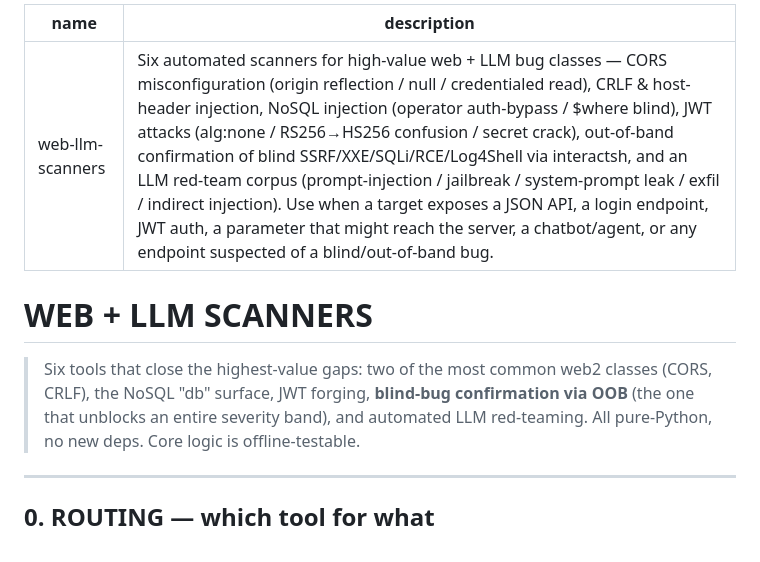
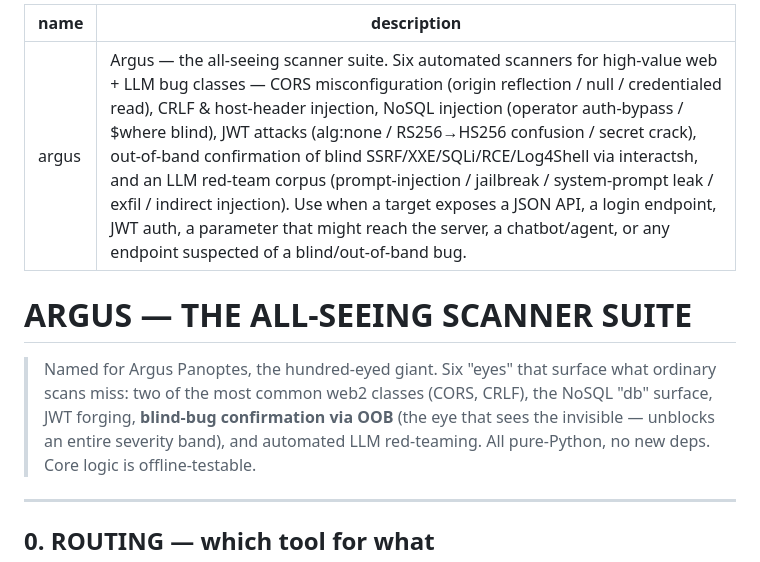
Before and after one commit to Awarexone/Agentic-Bug-Hunter, a Markdown page: skills/argus/SKILL.md, the part around the change. Rendered like a GitHub page.

Commit message:
rename: web-llm-scanners skill -> 'argus' (the all-seeing scanner suite)
Codename after Argus Panoptes, the hundred-eyed giant — six 'eyes' that
surface what ordinary scans miss, including blind/out-of-band bugs.
Updates skill frontmatter name, title/tagline, and the CLAUDE.md row.

```diff
--- a/skills/web-llm-scanners/SKILL.md
+++ b/skills/argus/SKILL.md
@@ -1,13 +1,14 @@
 ---
-name: web-llm-scanners
-description: Six automated scanners for high-value web + LLM bug classes — CORS misconfiguration (origin reflection / null / credentialed read), CRLF & host-header injection, NoSQL injection (operator auth-bypass / $where blind), JWT attacks (alg:none / RS256→HS256 confusion / secret crack), out-of-band confirmation of blind SSRF/XXE/SQLi/RCE/Log4Shell via interactsh, and an LLM red-team corpus (prompt-injection / jailbreak / system-prompt leak / exfil / indirect injection). Use when a target exposes a JSON API, a login endpoint, JWT auth, a parameter that might reach the server, a chatbot/agent, or any endpoint suspected of a blind/out-of-band bug.
+name: argus
+description: Argus — the all-seeing scanner suite. Six automated scanners for high-value web + LLM bug classes — CORS misconfiguration (origin reflection / null / credentialed read), CRLF & host-header injection, NoSQL injection (operator auth-bypass / $where blind), JWT attacks (alg:none / RS256→HS256 confusion / secret crack), out-of-band confirmation of blind SSRF/XXE/SQLi/RCE/Log4Shell via interactsh, and an LLM red-team corpus (prompt-injection / jailbreak / system-prompt leak / exfil / indirect injection). Use when a target exposes a JSON API, a login endpoint, JWT auth, a parameter that might reach the server, a chatbot/agent, or any endpoint suspected of a blind/out-of-band bug.
 ---
 
-# WEB + LLM SCANNERS
+# ARGUS — THE ALL-SEEING SCANNER SUITE
 
-> Six tools that close the highest-value gaps: two of the most common web2 classes
-> (CORS, CRLF), the NoSQL "db" surface, JWT forging, **blind-bug confirmation via
-> OOB** (the one that unblocks an entire severity band), and automated LLM
+> Named for Argus Panoptes, the hundred-eyed giant. Six "eyes" that surface what
+> ordinary scans miss: two of the most common web2 classes (CORS, CRLF), the
+> NoSQL "db" surface, JWT forging, **blind-bug confirmation via OOB** (the eye
+> that sees the invisible — unblocks an entire severity band), and automated LLM
 > red-teaming. All pure-Python, no new deps. Core logic is offline-testable.
 
 ---
```
Also changed, not shown: CLAUDE.md (+1 -1 lines).
